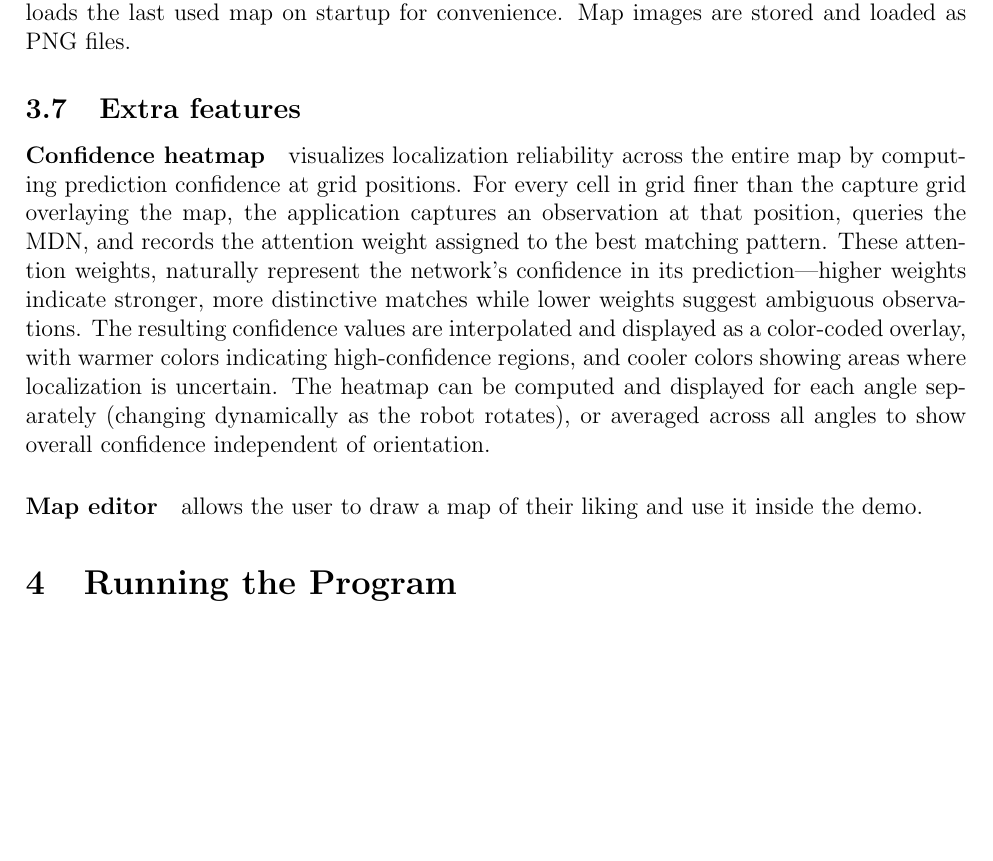
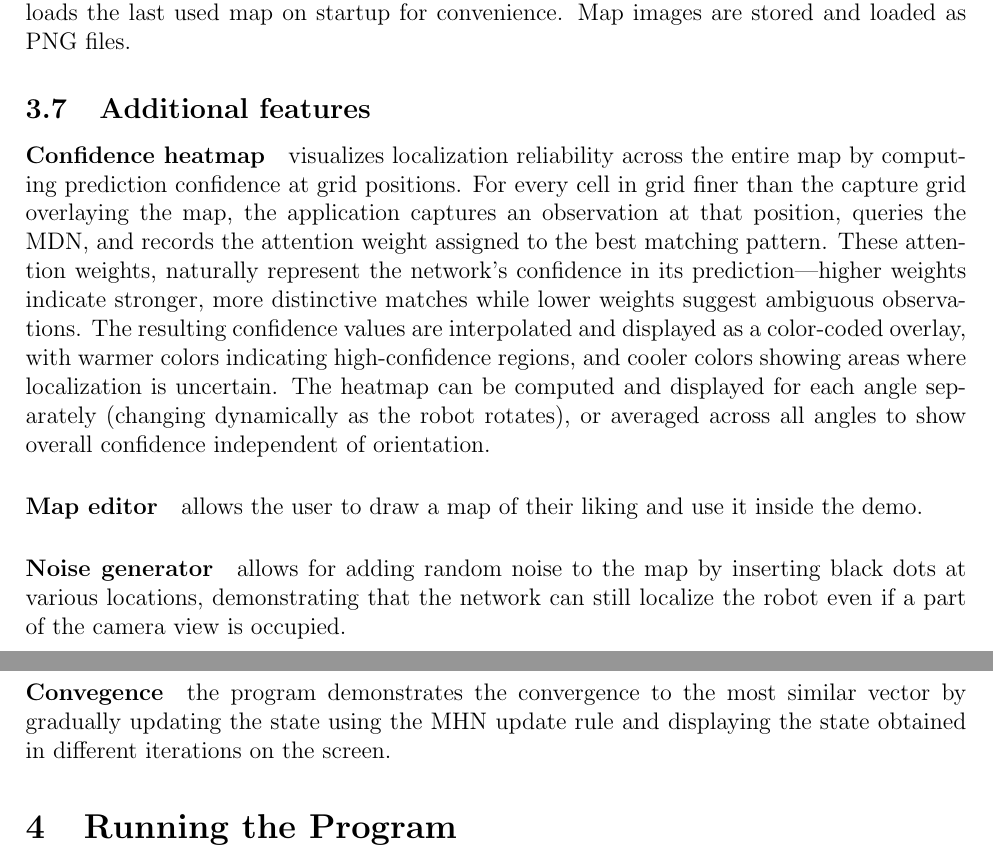
Before and after one commit to jakubblaha-ids/sfc, a LaTeX document (doc/doc.tex): part of page 4 of 5 before the commit and two parts of pages 4 and 5 of 5 after it, the two joined at a grey line, cut so that both start at the same text, the shorter picture padded with empty space. Compiled offline with pdfLaTeX.

Commit message:
update docs

```diff
--- a/doc/doc.tex
+++ b/doc/doc.tex
@@ -200,7 +200,7 @@ Configuration parameters are stored in JSON format in
 settings between sessions. The application automatically loads the last used
 map on startup for convenience. Map images are stored and loaded as PNG files.
 
-\subsection{Extra features}
+\subsection{Additional features}
 
 \paragraph{Confidence heatmap} visualizes localization reliability across the entire map by computing
 prediction confidence at grid positions. For every cell in grid finer than the
@@ -217,6 +217,14 @@ robot rotates), or averaged across all angles to show overall confidence
 independent of orientation.
 
 \paragraph{Map editor} allows the user to draw a map of their liking and use it inside the demo.
+
+\paragraph{Noise generator} allows for adding random noise to the map by inserting black dots at various
+locations, demonstrating that the network can still localize the robot even if
+a part of the camera view is occupied.
+
+\paragraph{Convegence} the program demonstrates the convergence to the most similar vector by
+gradually updating the state using the MHN update rule and displaying the state
+obtained in different iterations on the screen.
 
 \section{Running the Program}
 
```
Also changed, not shown: docs/todo.md (+2 -2 lines).
